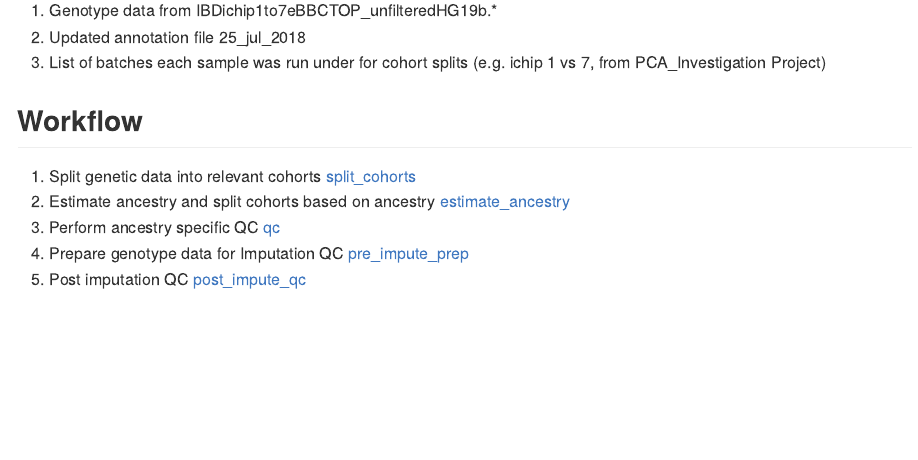
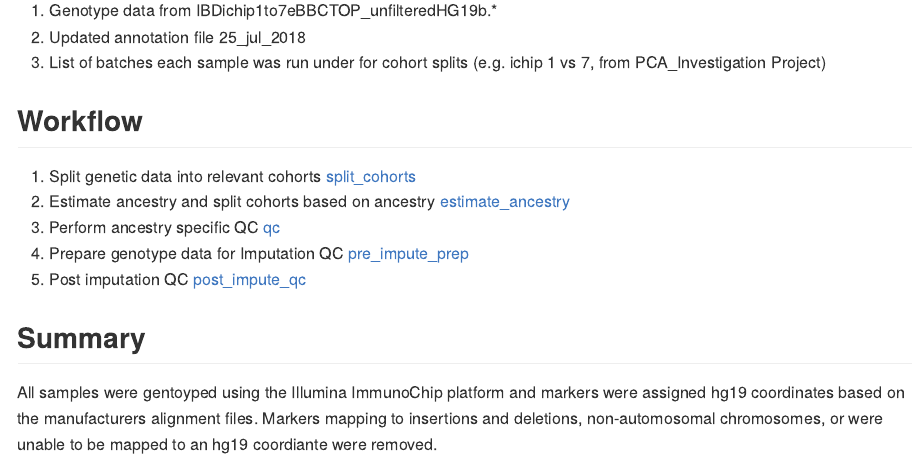
Before and after one commit to greg-botwin/imputation_ibd, an R Markdown document (README.Rmd): the page in a window 1100 px wide, from 360 px down. The pictures show the output file README.md that the author committed with the source, drawn offline in the style of GitHub.

Commit message:
fix workflow 1 readme for lists and update gloabl readme

```diff
--- a/README.Rmd
+++ b/README.Rmd
@@ -24,3 +24,6 @@ Each workflow step has its own folder and README. Often each workflow step is re
 3. Perform ancestry specific QC [qc](3.qc/)
 4. Prepare genotype data for Imputation QC [pre_impute_prep](workflow/4.pre_impute_prep/)
 5. Post imputation QC [post_impute_qc](workflow/5.post_impute_qc/)
+
+## Summary
+All samples were gentoyped using the Illumina ImmunoChip platform and markers were assigned hg19 coordinates based on the manufacturers alignment files. Markers mapping to insertions and deletions, non-automosomal chromosomes, or were unable to be mapped to an hg19 coordiante were removed.
```
Also changed, not shown: workflow/1.split_cohorts/README.Rmd (+7 -7 lines), README.md, workflow/1.split_cohorts/README.md.
